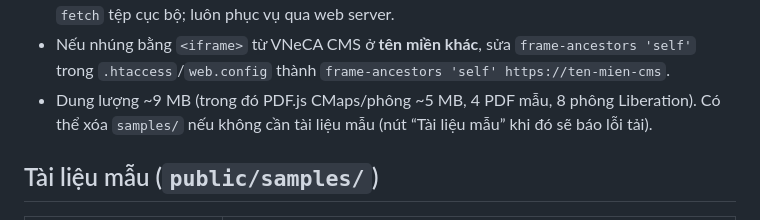
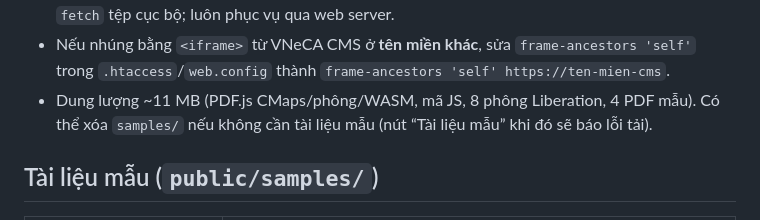
Before and after one commit to ThangTran3T/eidca.samples, a Markdown page: web-demo/tool-design/README.md, the part around the change. Rendered like a GitHub page.

Commit message:
docs(tool-design): correct build size

```diff
--- a/web-demo/tool-design/README.md
+++ b/web-demo/tool-design/README.md
@@ -54,7 +54,7 @@ Lưu ý:
 - Nên dùng **HTTPS** (tính năng sao chép vào clipboard cần secure context; các phần khác chạy cả trên HTTP).
 - Không mở trực tiếp `dist/index.html` bằng `file://` — trình duyệt chặn module script và `fetch` tệp cục bộ; luôn phục vụ qua web server.
 - Nếu nhúng bằng `<iframe>` từ VNeCA CMS ở **tên miền khác**, sửa `frame-ancestors 'self'` trong `.htaccess`/`web.config` thành `frame-ancestors 'self' https://ten-mien-cms`.
-- Dung lượng ~9 MB (trong đó PDF.js CMaps/phông ~5 MB, 4 PDF mẫu, 8 phông Liberation). Có thể xóa `samples/` nếu không cần tài liệu mẫu (nút “Tài liệu mẫu” khi đó sẽ báo lỗi tải).
+- Dung lượng ~11 MB (PDF.js CMaps/phông/WASM, mã JS, 8 phông Liberation, 4 PDF mẫu). Có thể xóa `samples/` nếu không cần tài liệu mẫu (nút “Tài liệu mẫu” khi đó sẽ báo lỗi tải).
 
 ## Tài liệu mẫu (`public/samples/`)
 
```
